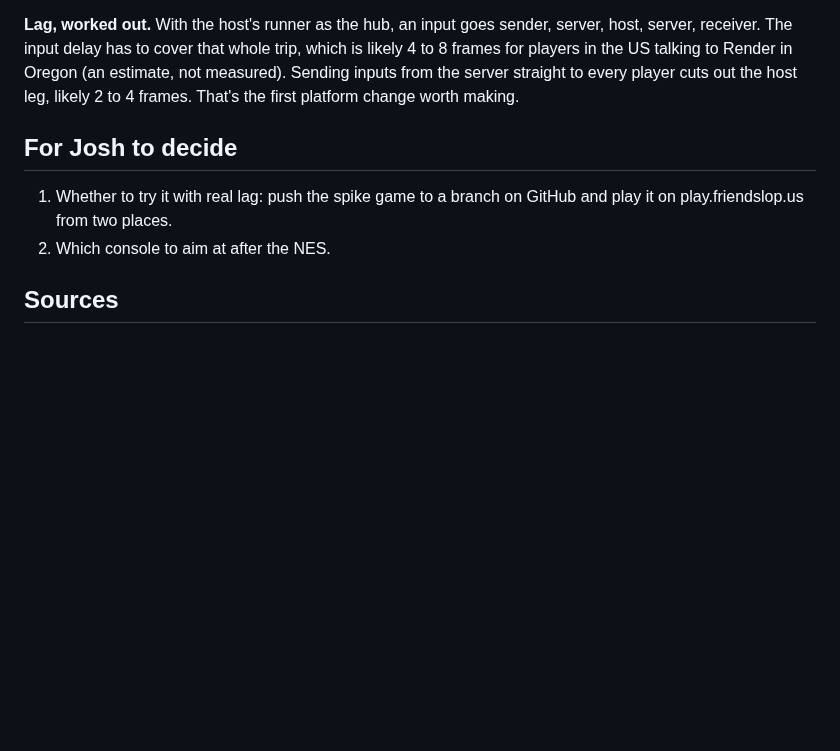
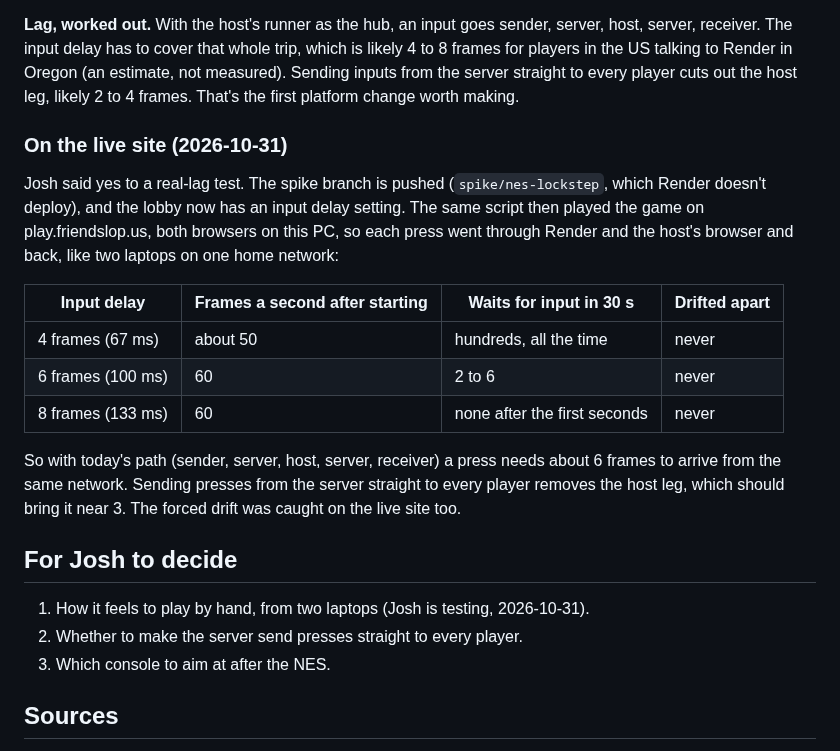
Before and after one commit to joshhickson/friendslop, a Markdown page: docs/research/2026-10-31-browser-emulators.md, the part around the change. Rendered like a GitHub page; blank space fills up the shorter version.

Commit message:
Research: the NES spike on the live site, and the delay it needs
Co-Authored-By: Claude Opus 5.5 <noreply@anthropic.com>

```diff
--- a/docs/research/2026-10-31-browser-emulators.md
+++ b/docs/research/2026-10-31-browser-emulators.md
@@ -154,11 +154,28 @@ the US talking to Render in Oregon (an estimate, not measured). Sending inputs f
 straight to every player cuts out the host leg, likely 2 to 4 frames. That's the first platform
 change worth making.
 
+### On the live site (2026-10-31)
+
+Josh said yes to a real-lag test. The spike branch is pushed (`spike/nes-lockstep`, which Render
+doesn't deploy), and the lobby now has an input delay setting. The same script then played the game
+on play.friendslop.us, both browsers on this PC, so each press went through Render and the host's
+browser and back, like two laptops on one home network:
+
+| Input delay | Frames a second after starting | Waits for input in 30 s | Drifted apart |
+|---|---|---|---|
+| 4 frames (67 ms) | about 50 | hundreds, all the time | never |
+| 6 frames (100 ms) | 60 | 2 to 6 | never |
+| 8 frames (133 ms) | 60 | none after the first seconds | never |
+
+So with today's path (sender, server, host, server, receiver) a press needs about 6 frames to arrive
+from the same network. Sending presses from the server straight to every player removes the host
+leg, which should bring it near 3. The forced drift was caught on the live site too.
+
 ## For Josh to decide
 
-1. Whether to try it with real lag: push the spike game to a branch on GitHub and play it on
-   play.friendslop.us from two places.
-2. Which console to aim at after the NES.
+1. How it feels to play by hand, from two laptops (Josh is testing, 2026-10-31).
+2. Whether to make the server send presses straight to every player.
+3. Which console to aim at after the NES.
 
 ## Sources
 
```
